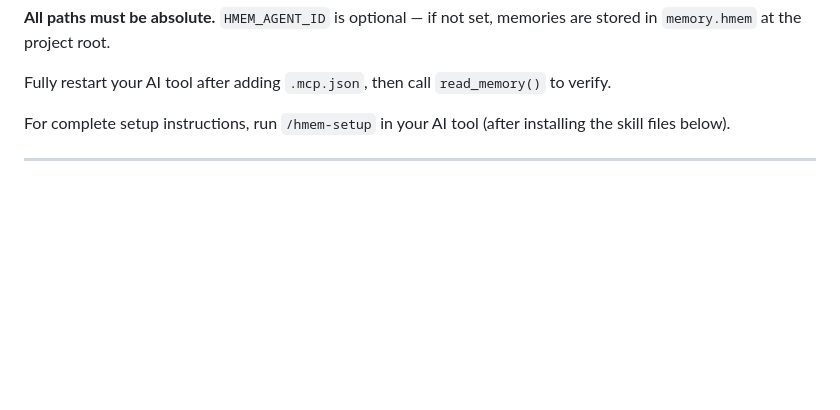
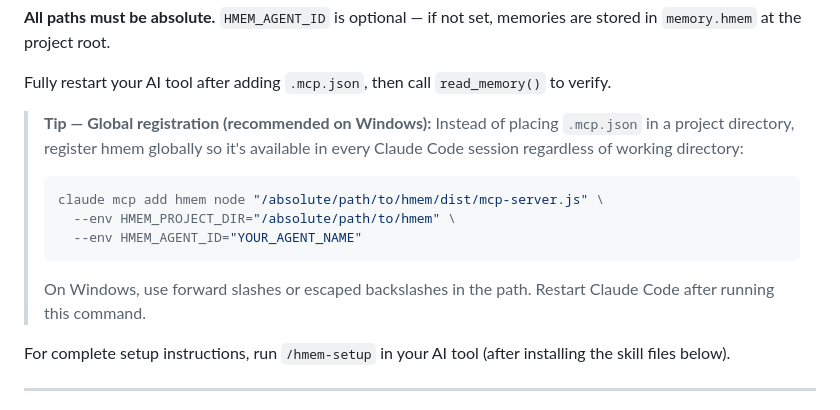
Before and after one commit to Bumblebiber/hmem, a Markdown page: README.md, the part around the change. Drawn GitHub-style; blank space fills up the shorter version.

Commit message:
docs: add global MCP registration tip for Windows
claude mcp add avoids the project-directory dependency of .mcp.json,
making hmem available in any Claude Code session.

Co-Authored-By: Claude Sonnet 4.6 <noreply@anthropic.com>

````diff
--- a/README.md
+++ b/README.md
@@ -111,6 +111,14 @@ Place `.mcp.json` in the directory where you open your terminal or IDE — Claud
 **All paths must be absolute.** `HMEM_AGENT_ID` is optional — if not set, memories are stored in `memory.hmem` at the project root.
 
 Fully restart your AI tool after adding `.mcp.json`, then call `read_memory()` to verify.
+
+> **Tip — Global registration (recommended on Windows):** Instead of placing `.mcp.json` in a project directory, register hmem globally so it's available in every Claude Code session regardless of working directory:
+> ```bash
+> claude mcp add hmem node "/absolute/path/to/hmem/dist/mcp-server.js" \
+>   --env HMEM_PROJECT_DIR="/absolute/path/to/hmem" \
+>   --env HMEM_AGENT_ID="YOUR_AGENT_NAME"
+> ```
+> On Windows, use forward slashes or escaped backslashes in the path. Restart Claude Code after running this command.
 
 For complete setup instructions, run `/hmem-setup` in your AI tool (after installing the skill files below).
 
````
